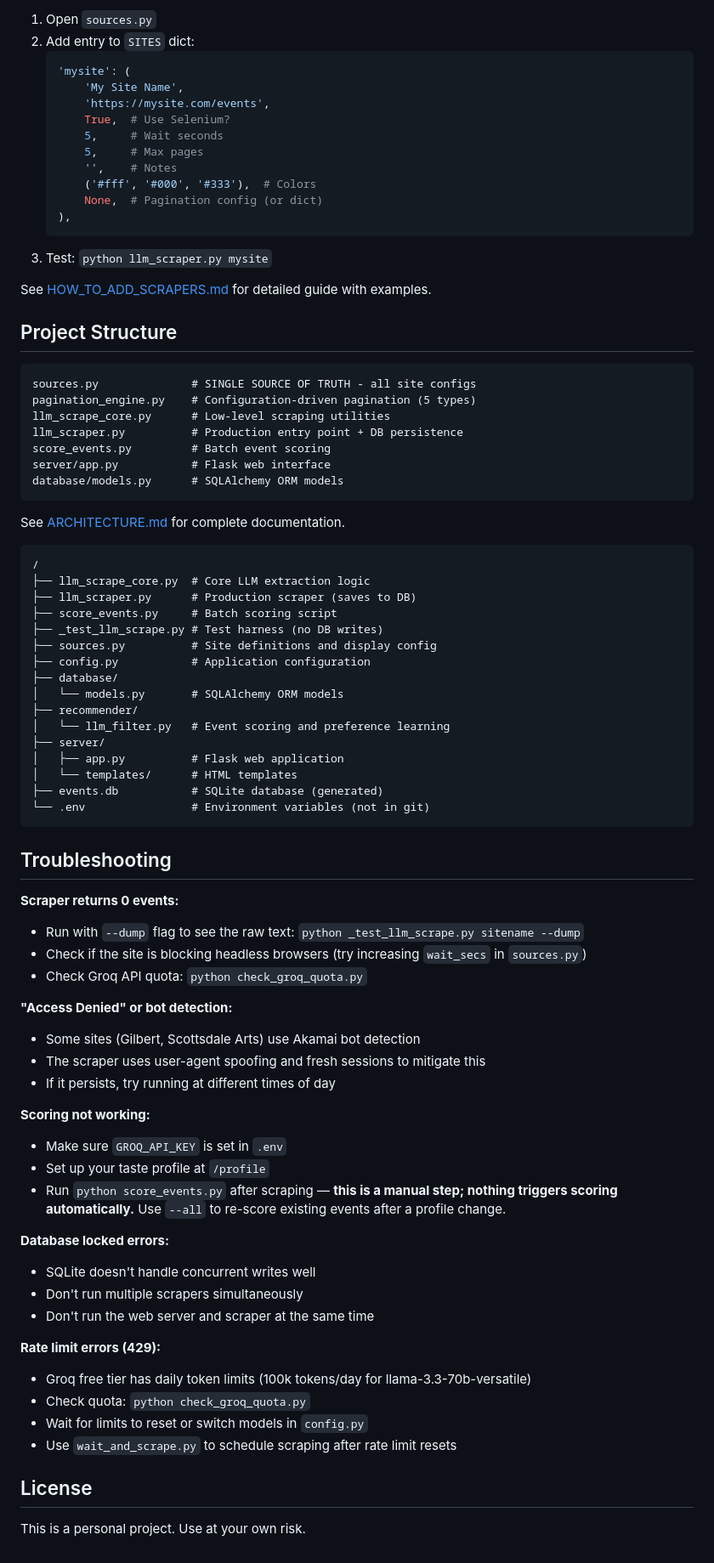
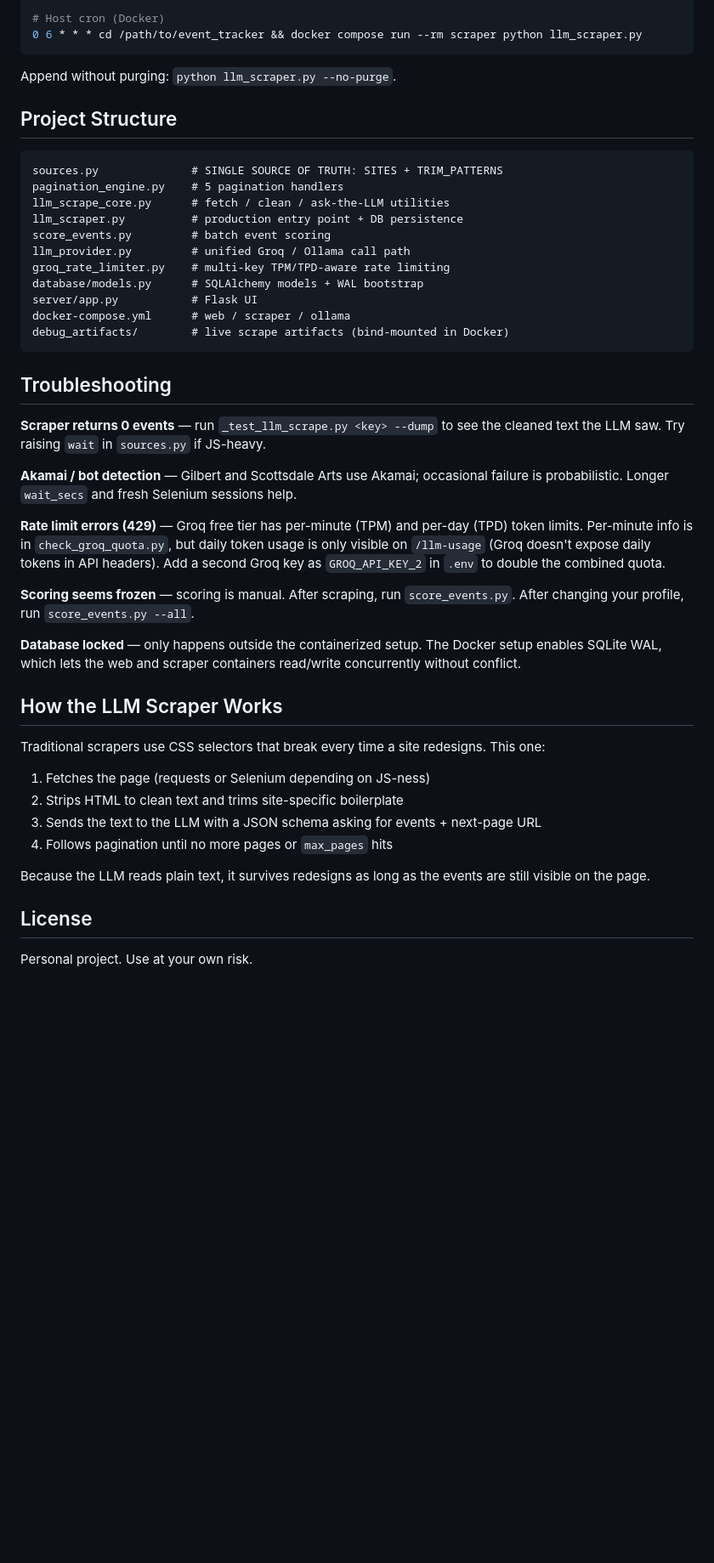
Before and after one commit to andburch/event_tracker, a Markdown page: README.md, the part around one of its changes. Shown at 85% size. Drawn GitHub-style; blank space fills up the shorter version.

````diff
--- a/README.md
+++ b/README.md
@@ -224,85 +139,49 @@ Adding a new scraper takes 5-10 minutes and requires editing only ONE file:
 
-1. Open `sources.py`
-2. Add entry to `SITES` dict:
-   ```python
-   'mysite': (
-       'My Site Name',
-       'https://mysite.com/events',
-       True,  # Use Selenium?
-       5,     # Wait seconds
-       5,     # Max pages
-       '',    # Notes
-       ('#fff', '#000', '#333'),  # Colors
-       None,  # Pagination config (or dict)
-   ),
-   ```
-3. Test: `python llm_scraper.py mysite`
+# Host cron (Docker)
+0 6 * * * cd /path/to/event_tracker && docker compose run --rm scraper python llm_scraper.py
+```
 
-See [HOW_TO_ADD_SCRAPERS.md](HOW_TO_ADD_SCRAPERS.md) for detailed guide with examples.
+Append without purging: `python llm_scraper.py --no-purge`.
 
 ## Project Structure
 
 ```
-sources.py              # SINGLE SOURCE OF TRUTH - all site configs
-pagination_engine.py    # Configuration-driven pagination (5 types)
-llm_scrape_core.py      # Low-level scraping utilities
-llm_scraper.py          # Production entry point + DB persistence
-score_events.py         # Batch event scoring
-server/app.py           # Flask web interface
-database/models.py      # SQLAlchemy ORM models
-```
-
-See [ARCHITECTURE.md](ARCHITECTURE.md) for complete documentation.
-
-```
-/
-├── llm_scrape_core.py  # Core LLM extraction logic
-├── llm_scraper.py      # Production scraper (saves to DB)
-├── score_events.py     # Batch scoring script
-├── _test_llm_scrape.py # Test harness (no DB writes)
-├── sources.py          # Site definitions and display config
-├── config.py           # Application configuration
-├── database/
-│   └── models.py       # SQLAlchemy ORM models
-├── recommender/
-│   └── llm_filter.py   # Event scoring and preference learning
-├── server/
-│   ├── app.py          # Flask web application
-│   └── templates/      # HTML templates
-├── events.db           # SQLite database (generated)
-└── .env                # Environment variables (not in git)
+sources.py              # SINGLE SOURCE OF TRUTH: SITES + TRIM_PATTERNS
+pagination_engine.py    # 5 pagination handlers
+llm_scrape_core.py      # fetch / clean / ask-the-LLM utilities
+llm_scraper.py          # production entry point + DB persistence
+score_events.py         # batch event scoring
+llm_provider.py         # unified Groq / Ollama call path
+groq_rate_limiter.py    # multi-key TPM/TPD-aware rate limiting
+database/models.py      # SQLAlchemy models + WAL bootstrap
+server/app.py           # Flask UI
+docker-compose.yml      # web / scraper / ollama
+debug_artifacts/        # live scrape artifacts (bind-mounted in Docker)
 ```
 
 ## Troubleshooting
 
-**Scraper returns 0 events:**
-- Run with `--dump` flag to see the raw text: `python _test_llm_scrape.py sitename --dump`
-- Check if the site is blocking headless browsers (try increasing `wait_secs` in `sources.py`)
-- Check Groq API quota: `python check_groq_quota.py`
+**Scraper returns 0 events** — run `_test_llm_scrape.py <key> --dump` to see the cleaned text the LLM saw. Try raising `wait` in `sources.py` if JS-heavy.
 
-**"Access Denied" or bot detection:**
-- Some sites (Gilbert, Scottsdale Arts) use Akamai bot detection
-- The scraper uses user-agent spoofing and fresh sessions to mitigate this
-- If it persists, try running at different times of day
+**Akamai / bot detection** — Gilbert and Scottsdale Arts use Akamai; occasional failure is probabilistic. Longer `wait_secs` and fresh Selenium sessions help.
 
-**Scoring not working:**
-- Make sure `GROQ_API_KEY` is set in `.env`
-- Set up your taste profile at `/profile`
-- Run `python score_events.py` after scraping — **this is a manual step; nothing
-  triggers scoring automatically.** Use `--all` to re-score existing events after a
-  profile change.
+**Rate limit errors (429)** — Groq free tier has per-minute (TPM) and per-day (TPD) token limits. Per-minute info is in `check_groq_quota.py`, but daily token usage is only visible on `/llm-usage` (Groq doesn't expose daily tokens in API headers). Add a second Groq key as `GROQ_API_KEY_2` in `.env` to double the combined quota.
 
-**Database locked errors:**
-- SQLite doesn't handle concurrent writes well
-- Don't run multiple scrapers simultaneously
-- Don't run the web server and scraper at the same time
+**Scoring seems frozen** — scoring is manual. After scraping, run `score_events.py`. After changing your profile, run `score_events.py --all`.
 
-**Rate limit errors (429):**
-- Groq free tier has daily token limits (100k tokens/day for llama-3.3-70b-versatile)
-- Check quota: `python check_groq_quota.py`
-- Wait for limits to reset or switch models in `config.py`
-- Use `wait_and_scrape.py` to schedule scraping after rate limit resets
+**Database locked** — only happens outside the containerized setup. The Docker setup enables SQLite WAL, which lets the web and scraper containers read/write concurrently without conflict.
+
+## How the LLM Scraper Works
+
+Traditional scrapers use CSS selectors that break every time a site redesigns. This one:
+
+1. Fetches the page (requests or Selenium depending on JS-ness)
+2. Strips HTML to clean text and trims site-specific boilerplate
+3. Sends the text to the LLM with a JSON schema asking for events + next-page URL
+4. Follows pagination until no more pages or `max_pages` hits
+
+Because the LLM reads plain text, it survives redesigns as long as the events are still visible on the page.
 
 ## License
 
-This is a personal project. Use at your own risk.
+Personal project. Use at your own risk.
````
Also changed, not shown: other parts of README.md (+94 -179 lines).
